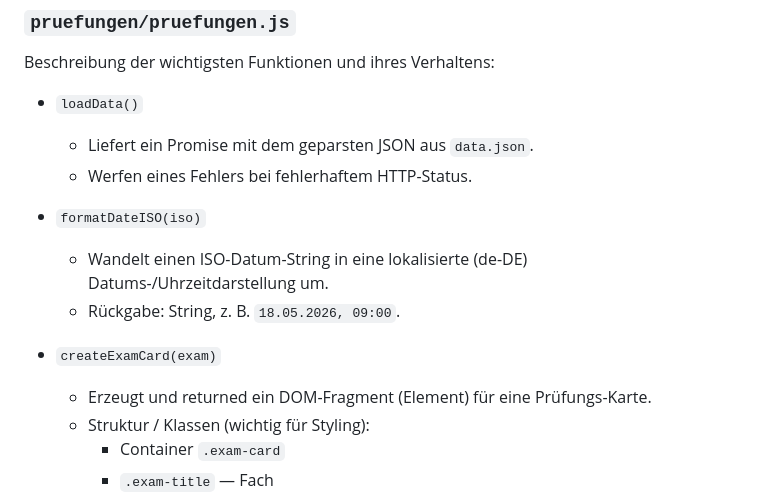
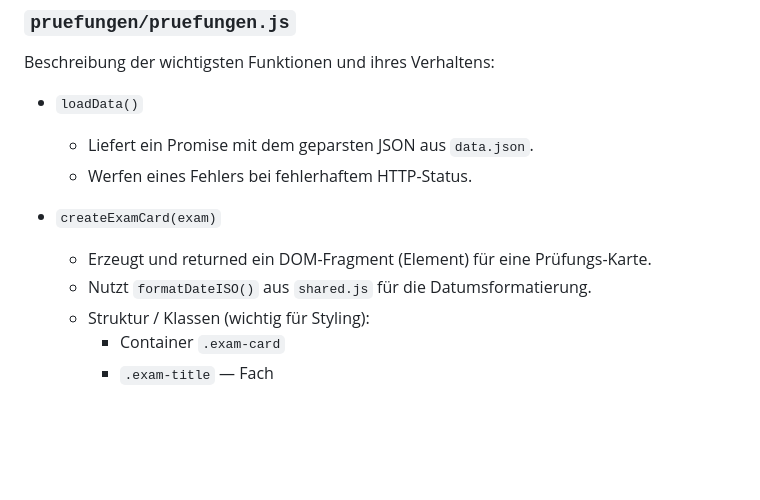
Before and after one commit to Jonny1Coder/BBK-Seite, a Markdown page: README.md, the part around one of its changes. Drawn GitHub-style; blank space fills up the shorter version.

```diff
--- a/README.md
+++ b/README.md
@@ -28,12 +67,9 @@ Beschreibung der wichtigsten Funktionen und ihres Verhaltens:
     - Liefert ein Promise mit dem geparsten JSON aus `data.json`.
     - Werfen eines Fehlers bei fehlerhaftem HTTP-Status.
 
-- `formatDateISO(iso)`
-    - Wandelt einen ISO-Datum-String in eine lokalisierte (de-DE) Datums-/Uhrzeitdarstellung um.
-    - Rückgabe: String, z. B. `18.05.2026, 09:00`.
-
 - `createExamCard(exam)`
     - Erzeugt und returned ein DOM-Fragment (Element) für eine Prüfungs-Karte.
+    - Nutzt `formatDateISO()` aus `shared.js` für die Datumsformatierung.
     - Struktur / Klassen (wichtig für Styling):
         - Container `.exam-card`
         - `.exam-title` — Fach
```
Also changed, not shown: other parts of README.md (+40 -1 lines).
